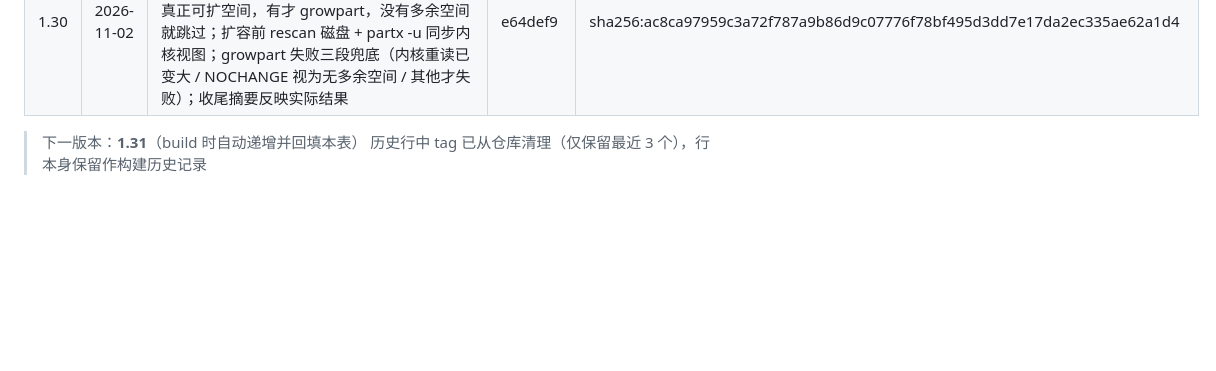
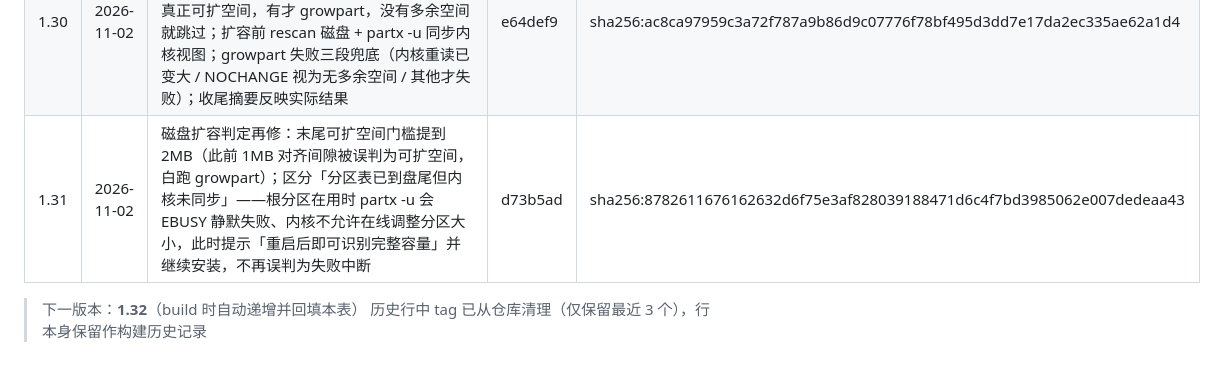
Before and after one commit to Anesthesia-fanruoxi/ops-platform, a Markdown page: workflow/build-release.md, the part around the change. Drawn GitHub-style; blank space fills up the shorter version.

Commit message:
回填镜像 1.31 构建记录

```diff
--- a/workflow/build-release.md
+++ b/workflow/build-release.md
@@ -61,6 +61,7 @@ DELETE {harbor}/api/v2.0/projects/middleware/repositories/ops-platform/artifacts
 | 1.28 | 2026-10-22 | 日志新标签页改为独立轻量页（8 个资源，不再启动整个后台 SPA）+ SSE 连接治理（页签切走/标签页切后台自动断开）+ SSE 多路复用（新增 /api/stream，每个标签页只占 1 条浏览器连接；首页监控/服务列表/构建状态/日志流全部走 SseHub 按 topic 分发）；顺带修复 svc 生成器在 app context 块内 yield 导致的 LookupError | ca5abf1 | sha256:baa73ad1ac1b2ca3d5cfe1f8485c3cfc030c996da438c5b7c4b23df6ce5c8d3e |
 | 1.29 | 2026-10-22 | 去掉「切换页签/标签页切后台就断 SSE」：多路复用后每标签页仅 1 条连接，连接数已有保障，断连只会带来反复重连、重放历史与丢失滚动位置/暂停态；保留 SseHub 多路复用与 SchedulePage 原有逻辑 | ef407e4 | sha256:90702381aa82fdea10ee3a1194e939eca5b4af7936a61bc6afbab782142118ac |
 | 1.30 | 2026-11-02 | 修复 Rocky 10 磁盘扩容失败（growpart NOCHANGE 中断安装）：扩容改为「先探测、按需扩容」——用分区表（fdisk）算分区末尾真正可扩空间，有才 growpart，没有多余空间就跳过；扩容前 rescan 磁盘 + partx -u 同步内核视图；growpart 失败三段兜底（内核重读已变大 / NOCHANGE 视为无多余空间 / 其他才失败）；收尾摘要反映实际结果 | e64def9 | sha256:ac8ca97959c3a72f787a9b86d9c07776f78bf495d3dd7e17da2ec335ae62a1d4 |
+| 1.31 | 2026-11-02 | 磁盘扩容判定再修：末尾可扩空间门槛提到 2MB（此前 1MB 对齐间隙被误判为可扩空间，白跑 growpart）；区分「分区表已到盘尾但内核未同步」——根分区在用时 partx -u 会 EBUSY 静默失败、内核不允许在线调整分区大小，此时提示「重启后即可识别完整容量」并继续安装，不再误判为失败中断 | d73b5ad | sha256:8782611676162632d6f75e3af828039188471d6c4f7bd3985062e007dedeaa43 |
 
-> 下一版本：**1.31**（build 时自动递增并回填本表）
+> 下一版本：**1.32**（build 时自动递增并回填本表）
 > 历史行中 tag 已从仓库清理（仅保留最近 3 个），行本身保留作构建历史记录
```
